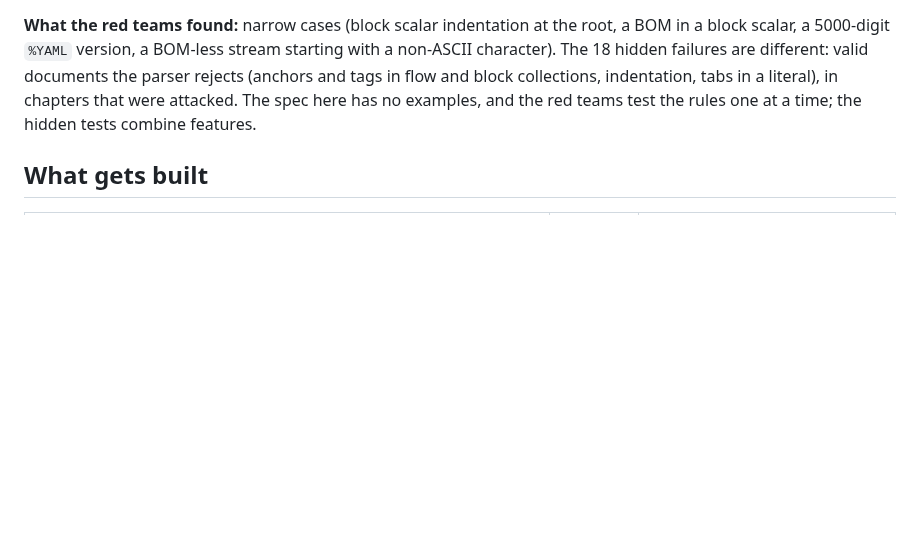
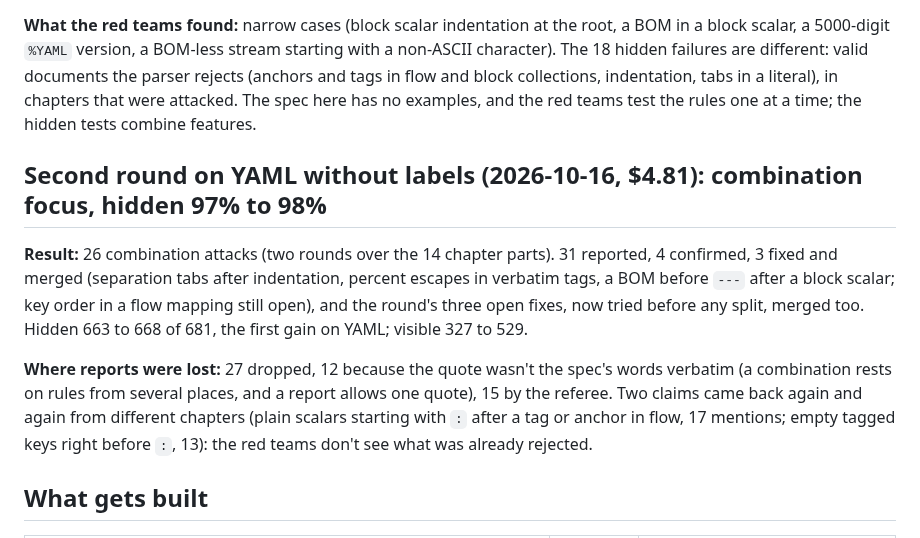
Before and after one commit to andreasatle/agentswarm, a Markdown page: docs/design/hardening.md, the part around the change. GitHub-like rendering; blank space fills up the shorter version.

Commit message:
YAML hardening round 2, combination focus: 4 confirmed, 3 merged, hidden 97% to 98% for $4.81
Co-Authored-By: Claude Opus 5.5 <noreply@anthropic.com>

```diff
--- a/docs/design/hardening.md
+++ b/docs/design/hardening.md
@@ -94,6 +94,12 @@ Then **YAML without labels** (97%), the self-supervised case.
 
 **What the red teams found:** narrow cases (block scalar indentation at the root, a BOM in a block scalar, a 5000-digit `%YAML` version, a BOM-less stream starting with a non-ASCII character). The 18 hidden failures are different: valid documents the parser rejects (anchors and tags in flow and block collections, indentation, tabs in a literal), in chapters that were attacked. The spec here has no examples, and the red teams test the rules one at a time; the hidden tests combine features.
 
+## Second round on YAML without labels (2026-10-16, $4.81): combination focus, hidden 97% to 98%
+
+**Result:** 26 combination attacks (two rounds over the 14 chapter parts). 31 reported, 4 confirmed, 3 fixed and merged (separation tabs after indentation, percent escapes in verbatim tags, a BOM before `---` after a block scalar; key order in a flow mapping still open), and the round's three open fixes, now tried before any split, merged too. Hidden 663 to 668 of 681, the first gain on YAML; visible 327 to 529.
+
+**Where reports were lost:** 27 dropped, 12 because the quote wasn't the spec's words verbatim (a combination rests on rules from several places, and a report allows one quote), 15 by the referee. Two claims came back again and again from different chapters (plain scalars starting with `:` after a tag or anchor in flow, 17 mentions; empty tagged keys right before `:`, 13): the red teams don't see what was already rejected.
+
 ## What gets built
 
 | Part | Size | Exists? |
```
